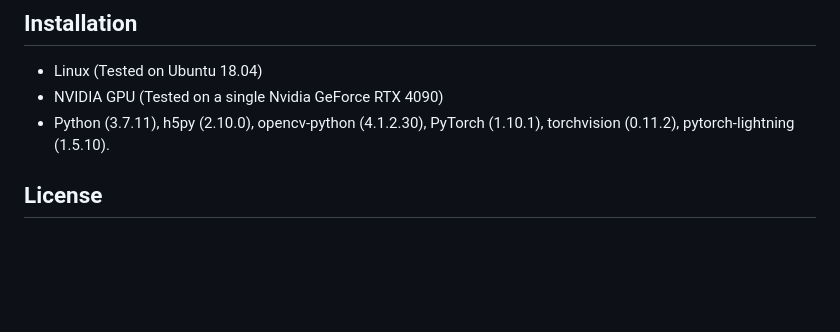
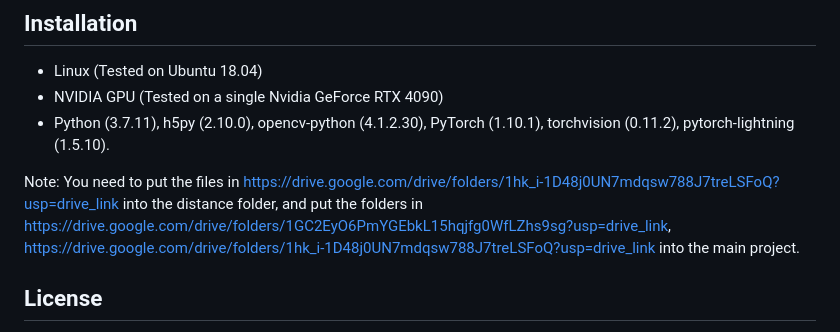
Before and after one commit to panliangrui/DAEM, a Markdown page: README.md, the part around the change. Drawn GitHub-style; blank space fills up the shorter version.

```diff
--- a/README.md
+++ b/README.md
@@ -106,6 +106,8 @@ The external validation set includes pathological images from eight centers. The
 - NVIDIA GPU (Tested on a single Nvidia GeForce RTX 4090)
 - Python (3.7.11), h5py (2.10.0), opencv-python (4.1.2.30), PyTorch (1.10.1), torchvision (0.11.2), pytorch-lightning (1.5.10).
 
+Note: You need to put the files in https://drive.google.com/drive/folders/1hk_i-1D48j0UN7mdqsw788J7treLSFoQ?usp=drive_link into the distance folder,
+and put the folders in https://drive.google.com/drive/folders/1GC2EyO6PmYGEbkL15hqjfg0WfLZhs9sg?usp=drive_link, https://drive.google.com/drive/folders/1hk_i-1D48j0UN7mdqsw788J7treLSFoQ?usp=drive_link into the main project.
 
 ## License
 If you need the original histopathology image slides, please send a request to our email address. The email address will be announced after the paper is accepted. Thank you!
```
